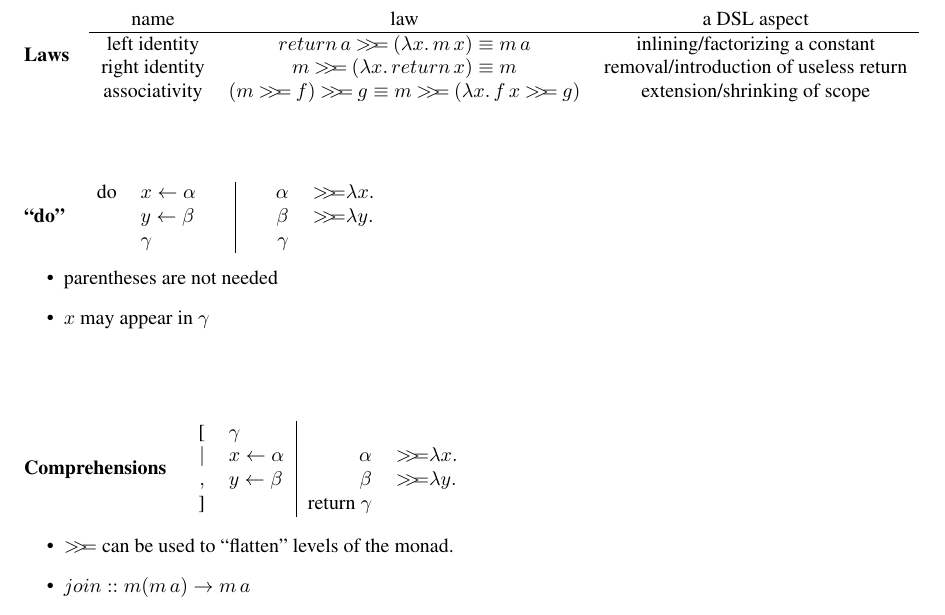
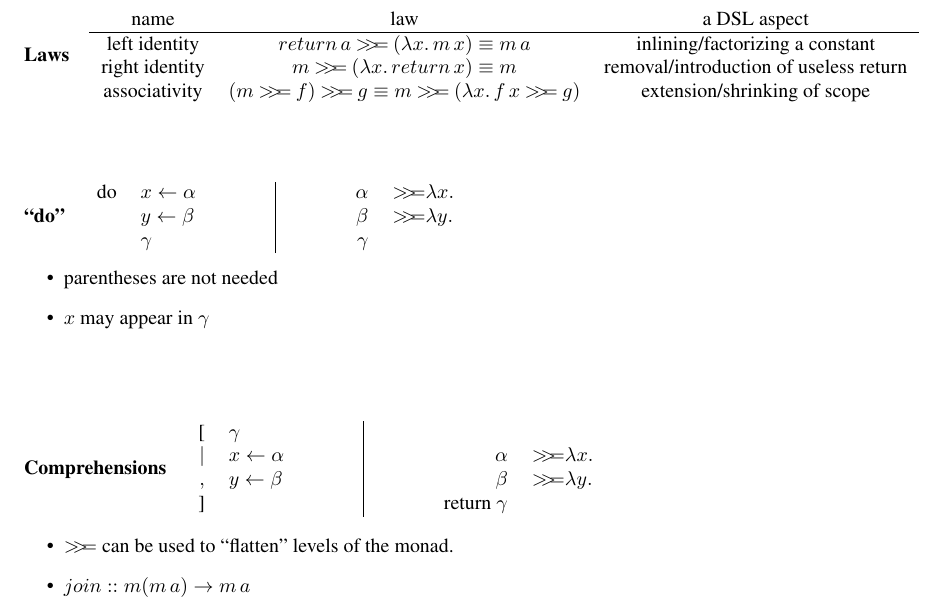
Before and after one commit to patrikja/AFPcourse, a LaTeX document (L3/latex/MonadRefCard.tex): part of the page, cut so that both start at the same text. Compiled offline with pdfLaTeX.

Commit message:
Renamed MonadRefCard + small lauout fixes

```diff
--- a/L3/Monads.tex
+++ b/L3/latex/MonadRefCard.tex
@@ -89,10 +89,10 @@ associativity & $(m \bind{} f) \bind{} g \equiv  m \bind{} (\LAMBDA x {f \,x \bi
 \end{tabular}
 
 \para{``do''}
-\begin{tabular}{rl@{\qquad}|@{\qquad}rl}
-do & $x \leftarrow α$  & $ α$ & $\bind{} \LAMBDA x {} $\\
-  & $y \leftarrow β$      & $ β$ &  $\bind{} \LAMBDA y {} $ \\
-  & $γ$ &  $γ$ & \\
+\begin{tabular}{rl@{\qquad\qquad}|@{\qquad\qquad}rl}
+do & $x \leftarrow α$      & $ α$ & $\bind{} \LAMBDA x {} $\\
+   & $y \leftarrow β$      & $ β$ & $\bind{} \LAMBDA y {} $\\
+   & $γ$ &  $γ$ & \\
 \end{tabular}
 \begin{itemize}
 \item parentheses are not needed
@@ -100,11 +100,11 @@ do & $x \leftarrow α$  & $ α$ & $\bind{} \LAMBDA x {} $\\
 \end{itemize}
 
 \para{Comprehensions}
-\begin{tabular}{rl|rl}
-[        & $γ$  &  & \\
-$|$    & $x \leftarrow α$  & $ α$ & $\bind{} \LAMBDA x {} $\\
-$,$    & $y \leftarrow β$      & $ β$ &  $\bind{} \LAMBDA y {} $ \\
-]        &  &  return $γ$ & \\
+\begin{tabular}{rl@{\qquad\qquad}|@{\qquad\qquad}rl}
+[       & $γ$  &  & \\
+$|$     & $x \leftarrow α$      & $ α$ & $\bind{} \LAMBDA x {} $\\
+$,$     & $y \leftarrow β$      & $ β$ & $\bind{} \LAMBDA y {} $\\
+]       &  &  return $γ$ & \\
 \end{tabular}
 
 
```
Also changed, not shown: L3/Makefile, 1 other file.
